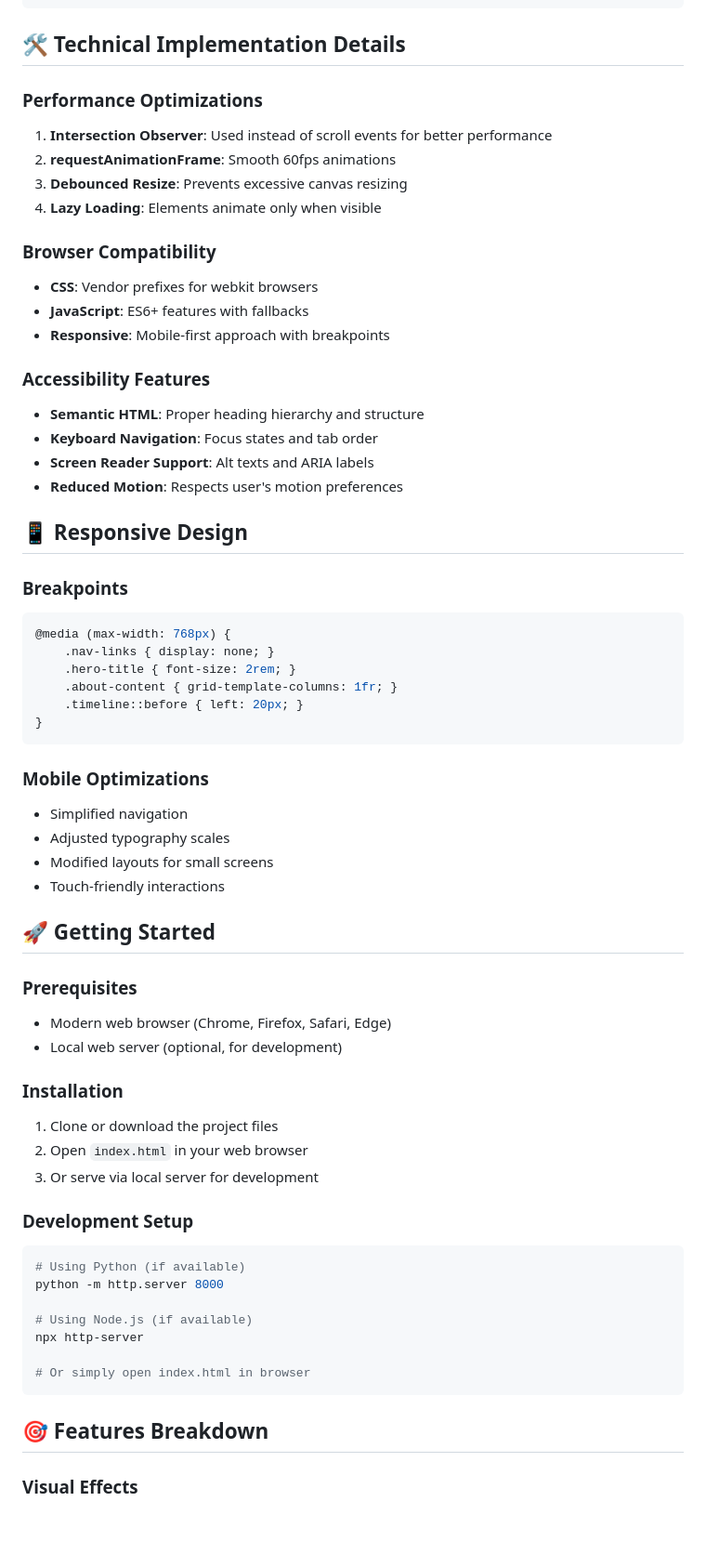
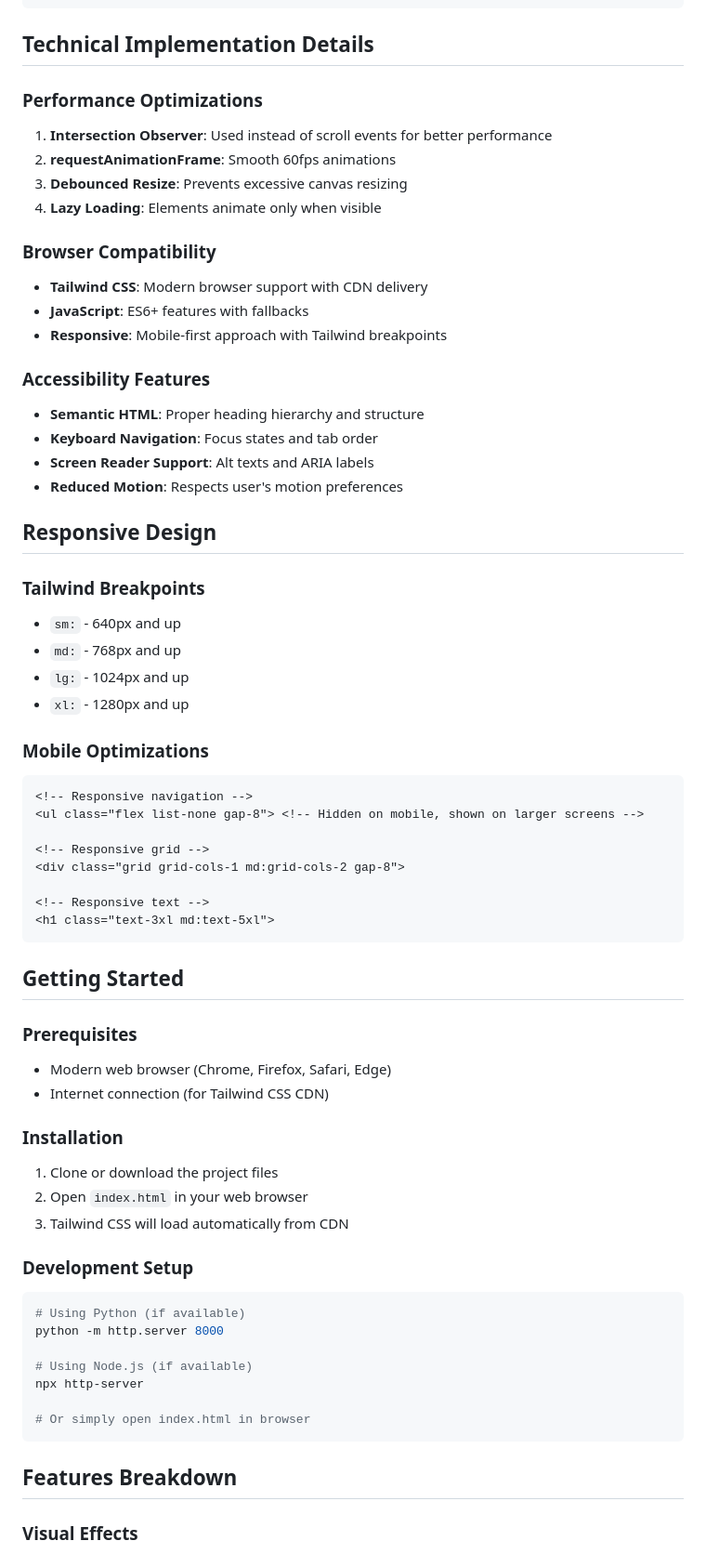
Before and after one commit to Amirreza938/me, a Markdown page: README.md, the part around the change printed below. Shown: that part at 93% size. GitHub-like rendering; blank space fills up the shorter version.

````diff
--- a/README.md
+++ b/README.md
@@ -367,7 +360,7 @@ document.addEventListener('DOMContentLoaded', () => {
 });
 ```
 
-## 🛠️ Technical Implementation Details
+## Technical Implementation Details
 
 ### Performance Optimizations
 1. **Intersection Observer**: Used instead of scroll events for better performance
@@ -376,9 +369,9 @@ document.addEventListener('DOMContentLoaded', () => {
 4. **Lazy Loading**: Elements animate only when visible
 
 ### Browser Compatibility
-- **CSS**: Vendor prefixes for webkit browsers
+- **Tailwind CSS**: Modern browser support with CDN delivery
 - **JavaScript**: ES6+ features with fallbacks
-- **Responsive**: Mobile-first approach with breakpoints
+- **Responsive**: Mobile-first approach with Tailwind breakpoints
 
 ### Accessibility Features
 - **Semantic HTML**: Proper heading hierarchy and structure
@@ -386,34 +379,36 @@ document.addEventListener('DOMContentLoaded', () => {
 - **Screen Reader Support**: Alt texts and ARIA labels
 - **Reduced Motion**: Respects user's motion preferences
 
-## 📱 Responsive Design
+## Responsive Design
 
-### Breakpoints
-```css
-@media (max-width: 768px) {
-    .nav-links { display: none; }
-    .hero-title { font-size: 2rem; }
-    .about-content { grid-template-columns: 1fr; }
-    .timeline::before { left: 20px; }
-}
+### Tailwind Breakpoints
+- `sm:` - 640px and up
+- `md:` - 768px and up
+- `lg:` - 1024px and up
+- `xl:` - 1280px and up
+
+### Mobile Optimizations
+```html
+<!-- Responsive navigation -->
+<ul class="flex list-none gap-8"> <!-- Hidden on mobile, shown on larger screens -->
+
+<!-- Responsive grid -->
+<div class="grid grid-cols-1 md:grid-cols-2 gap-8">
+
+<!-- Responsive text -->
+<h1 class="text-3xl md:text-5xl">
 ```
 
-### Mobile Optimizations
-- Simplified navigation
-- Adjusted typography scales
-- Modified layouts for small screens
-- Touch-friendly interactions
-
-## 🚀 Getting Started
+## Getting Started
 
 ### Prerequisites
 - Modern web browser (Chrome, Firefox, Safari, Edge)
-- Local web server (optional, for development)
+- Internet connection (for Tailwind CSS CDN)
 
 ### Installation
 1. Clone or download the project files
 2. Open `index.html` in your web browser
-3. Or serve via local server for development
+3. Tailwind CSS will load automatically from CDN
 
 ### Development Setup
 ```bash
@@ -426,7 +421,7 @@ npx http-server
 # Or simply open index.html in browser
 ```
 
-## 🎯 Features Breakdown
+## Features Breakdown
 
 ### Visual Effects
 - **Particle System**: 50+ floating particles with connection lines
````
Also changed, not shown: other parts of README.md (+137 -140 lines).
